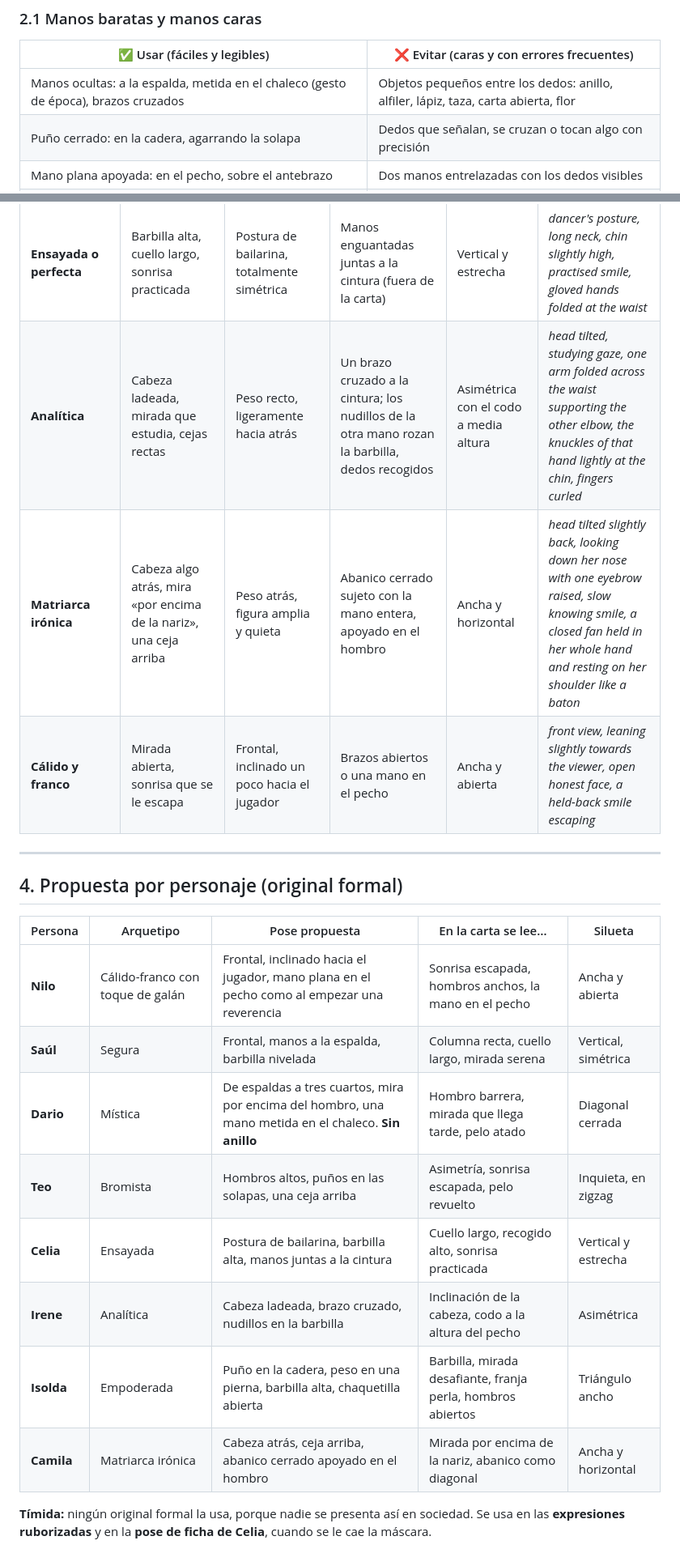
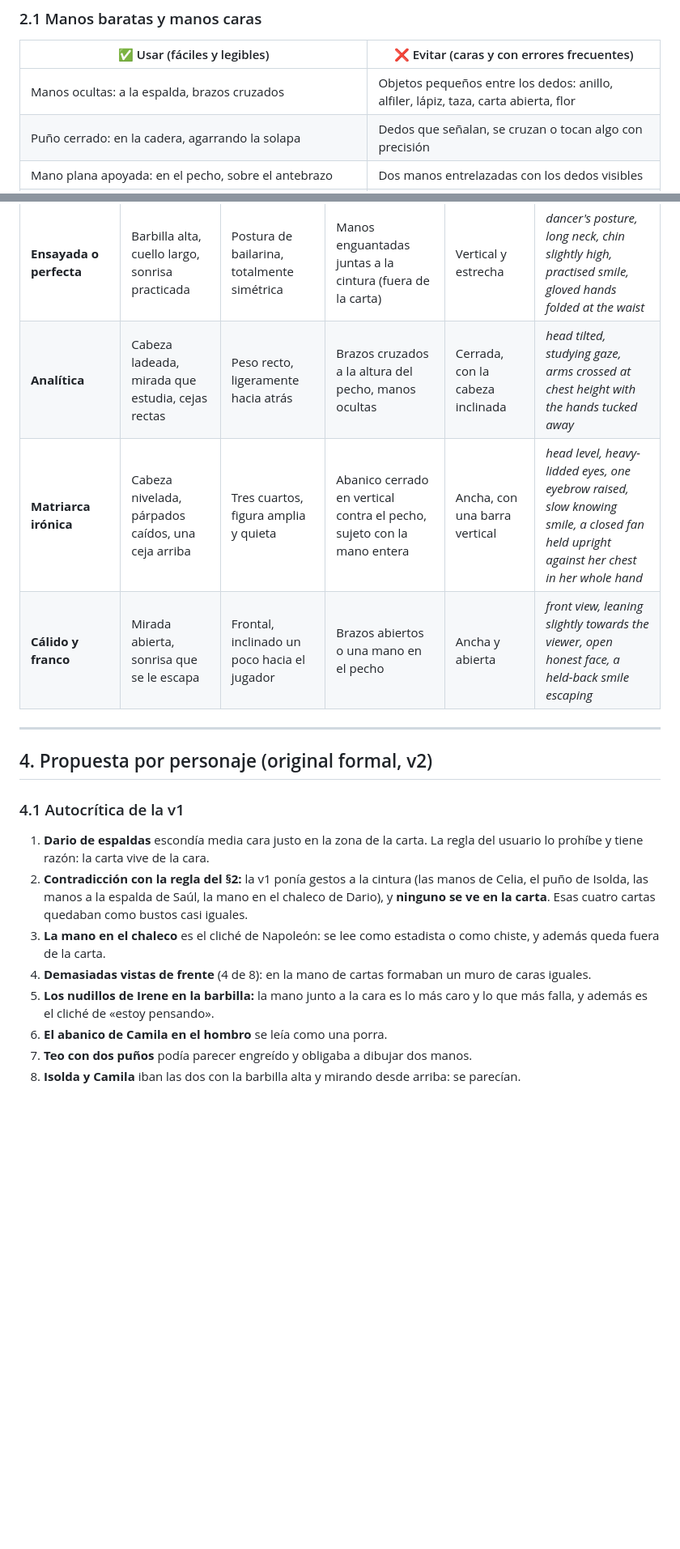
Before and after one commit to felipincolorado/juego, a Markdown page: diseno/ESTUDIO-POSES-PERSONAJES.md, 2 parts joined by grey strips. Shown at 81% size. Drawn GitHub-style; blank space fills up the shorter version.

```diff
--- a/diseno/ESTUDIO-POSES-PERSONAJES.md
+++ b/diseno/ESTUDIO-POSES-PERSONAJES.md
@@ -37,7 +39,7 @@ La carta muestra sólo **el 50 % central del ancho y el 50 % superior del alto**
 
 | ✅ Usar (fáciles y legibles) | ❌ Evitar (caras y con errores frecuentes) |
 |---|---|
-| Manos ocultas: a la espalda, metida en el chaleco (gesto de época), brazos cruzados | Objetos pequeños entre los dedos: anillo, alfiler, lápiz, taza, carta abierta, flor |
+| Manos ocultas: a la espalda, brazos cruzados | Objetos pequeños entre los dedos: anillo, alfiler, lápiz, taza, carta abierta, flor |
 | Puño cerrado: en la cadera, agarrando la solapa | Dedos que señalan, se cruzan o tocan algo con precisión |
 | Mano plana apoyada: en el pecho, sobre el antebrazo | Dos manos entrelazadas con los dedos visibles |
 | Guantes: convierten la mano en una forma simple | Manos delante de la cara que tapen rasgos |
@@ -63,23 +65,21 @@ Cada arquetipo trae su frase en inglés, lista para pegar en el bloque POSE del
 | **Bromista** | Una ceja arriba, la comisura se escapa, cabeza ladeada | Hombros algo altos, inclinado como si fuera a contar un secreto | Los dos puños agarran las solapas: «seriedad» de orador | Asimétrica, inquieta | *shoulders slightly raised, head tilted, one eyebrow up, mouth corner escaping into a grin, both fists gripping his own lapels in mock solemnity* |
 | **Ensayada o perfecta** | Barbilla alta, cuello largo, sonrisa practicada | Postura de bailarina, totalmente simétrica | Manos enguantadas juntas a la cintura (fuera de la carta) | Vertical y estrecha | *dancer's posture, long neck, chin slightly high, practised smile, gloved hands folded at the waist* |
-| **Analítica** | Cabeza ladeada, mirada que estudia, cejas rectas | Peso recto, ligeramente hacia atrás | Un brazo cruzado a la cintura; los nudillos de la otra mano rozan la barbilla, dedos recogidos | Asimétrica con el codo a media altura | *head tilted, studying gaze, one arm folded across the waist supporting the other elbow, the knuckles of that hand lightly at the chin, fingers curled* |
-| **Matriarca irónica** | Cabeza algo atrás, mira «por encima de la nariz», una ceja arriba | Peso atrás, figura amplia y quieta | Abanico cerrado sujeto con la mano entera, apoyado en el hombro | Ancha y horizontal | *head tilted slightly back, looking down her nose with one eyebrow raised, slow knowing smile, a closed fan held in her whole hand and resting on her shoulder like a baton* |
+| **Analítica** | Cabeza ladeada, mirada que estudia, cejas rectas | Peso recto, ligeramente hacia atrás | Brazos cruzados a la altura del pecho, manos ocultas | Cerrada, con la cabeza inclinada | *head tilted, studying gaze, arms crossed at chest height with the hands tucked away* |
+| **Matriarca irónica** | Cabeza nivelada, párpados caídos, una ceja arriba | Tres cuartos, figura amplia y quieta | Abanico cerrado en vertical contra el pecho, sujeto con la mano entera | Ancha, con una barra vertical | *head level, heavy-lidded eyes, one eyebrow raised, slow knowing smile, a closed fan held upright against her chest in her whole hand* |
 | **Cálido y franco** | Mirada abierta, sonrisa que se le escapa | Frontal, inclinado un poco hacia el jugador | Brazos abiertos o una mano en el pecho | Ancha y abierta | *front view, leaning slightly towards the viewer, open honest face, a held-back smile escaping* |
 
 ---
 
-## 4. Propuesta por personaje (original formal)
+## 4. Propuesta por personaje (original formal, v2)
 
-| Persona | Arquetipo | Pose propuesta | En la carta se lee… | Silueta |
-|---|---|---|---|---|
-| **Nilo** | Cálido-franco con toque de galán | Frontal, inclinado hacia el jugador, mano plana en el pecho como al empezar una reverencia | Sonrisa escapada, hombros anchos, la mano en el pecho | Ancha y abierta |
-| **Saúl** | Segura | Frontal, manos a la espalda, barbilla nivelada | Columna recta, cuello largo, mirada serena | Vertical, simétrica |
-| **Dario** | Mística | De espaldas a tres cuartos, mira por encima del hombro, una mano metida en el chaleco. **Sin anillo** | Hombro barrera, mirada que llega tarde, pelo atado | Diagonal cerrada |
-| **Teo** | Bromista | Hombros altos, puños en las solapas, una ceja arriba | Asimetría, sonrisa escapada, pelo revuelto | Inquieta, en zigzag |
-| **Celia** | Ensayada | Postura de bailarina, barbilla alta, manos juntas a la cintura | Cuello largo, recogido alto, sonrisa practicada | Vertical y estrecha |
-| **Irene** | Analítica | Cabeza ladeada, brazo cruzado, nudillos en la barbilla | Inclinación de la cabeza, codo a la altura del pecho | Asimétrica |
-| **Isolda** | Empoderada | Puño en la cadera, peso en una pierna, barbilla alta, chaquetilla abierta | Barbilla, mirada desafiante, franja perla, hombros abiertos | Triángulo ancho |
-| **Camila** | Matriarca irónica | Cabeza atrás, ceja arriba, abanico cerrado apoyado en el hombro | Mirada por encima de la nariz, abanico como diagonal | Ancha y horizontal |
+### 4.1 Autocrítica de la v1
 
-**Tímida:** ningún original formal la usa, porque nadie se presenta así en sociedad. Se usa en las **expresiones ruborizadas** y en la **pose de ficha de Celia**, cuando se le cae la máscara.
+1. **Dario de espaldas** escondía media cara justo en la zona de la carta. La regla del usuario lo prohíbe y tiene razón: la carta vive de la cara.
+2. **Contradicción con la regla del §2:** la v1 ponía gestos a la cintura (las manos de Celia, el puño de Isolda, las manos a la espalda de Saúl, la mano en el chaleco de Dario), y **ninguno se ve en la carta**. Esas cuatro cartas quedaban como bustos casi iguales.
+3. **La mano en el chaleco** es el cliché de Napoleón: se lee como estadista o como chiste, y además queda fuera de la carta.
+4. **Demasiadas vistas de frente** (4 de 8): en la mano de cartas formaban un muro de caras iguales.
+5. **Los nudillos de Irene en la barbilla:** la mano junto a la cara es lo más caro y lo que más falla, y además es el cliché de «estoy pensando».
+6. **El abanico de Camila en el hombro** se leía como una porra.
+7. **Teo con dos puños** podía parecer engreído y obligaba a dibujar dos manos.
+8. **Isolda y Camila** iban las dos con la barbilla alta y mirando desde arriba: se parecían.
 
```
Also changed, not shown: other parts of diseno/ESTUDIO-POSES-PERSONAJES.md (+27 -8 lines), diseno/ELENCO-TEMPORADA-PROPUESTA.md (+1 -1 lines), diseno/ENCARGOS-ELENCO-TANDA-2.md (+33 -33 lines).
